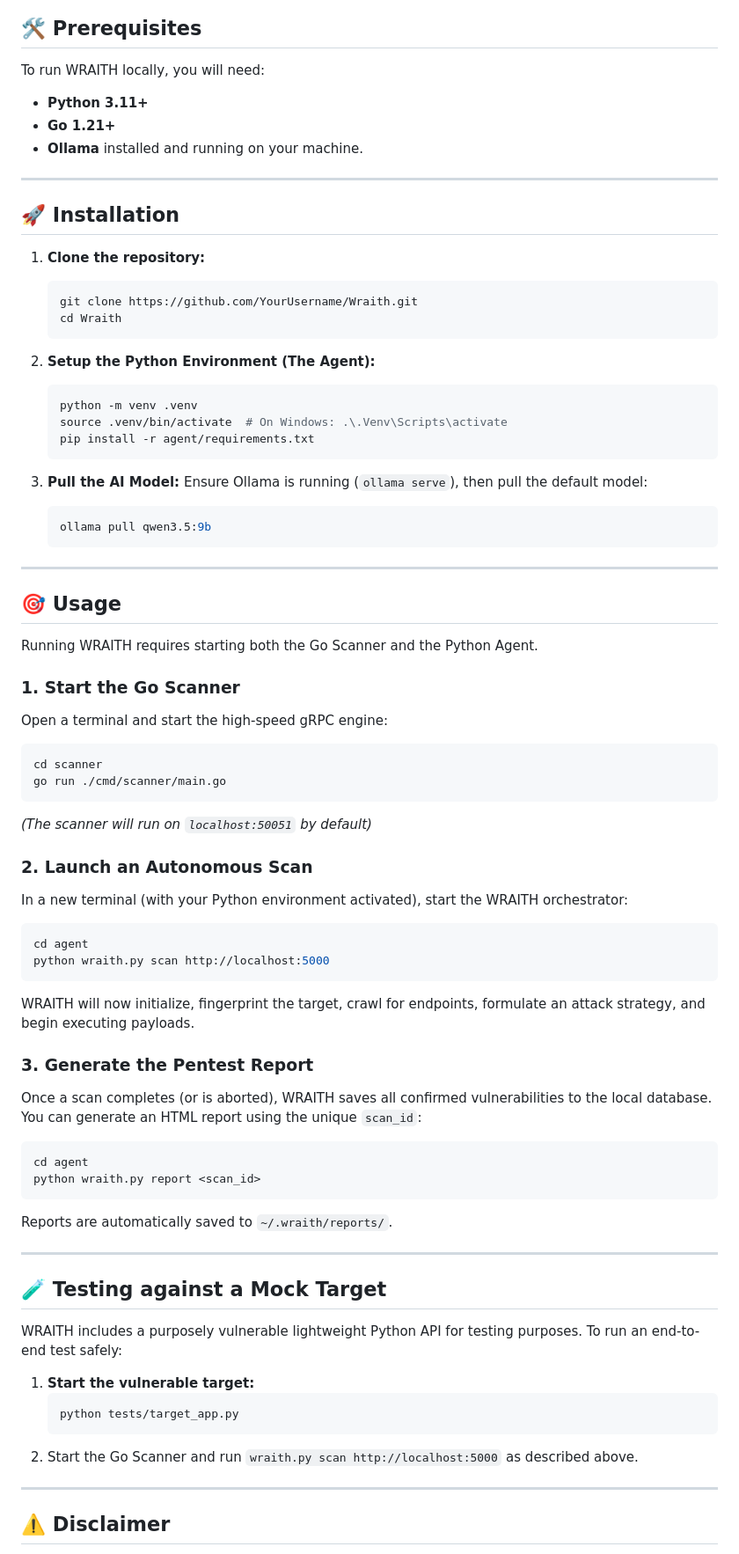
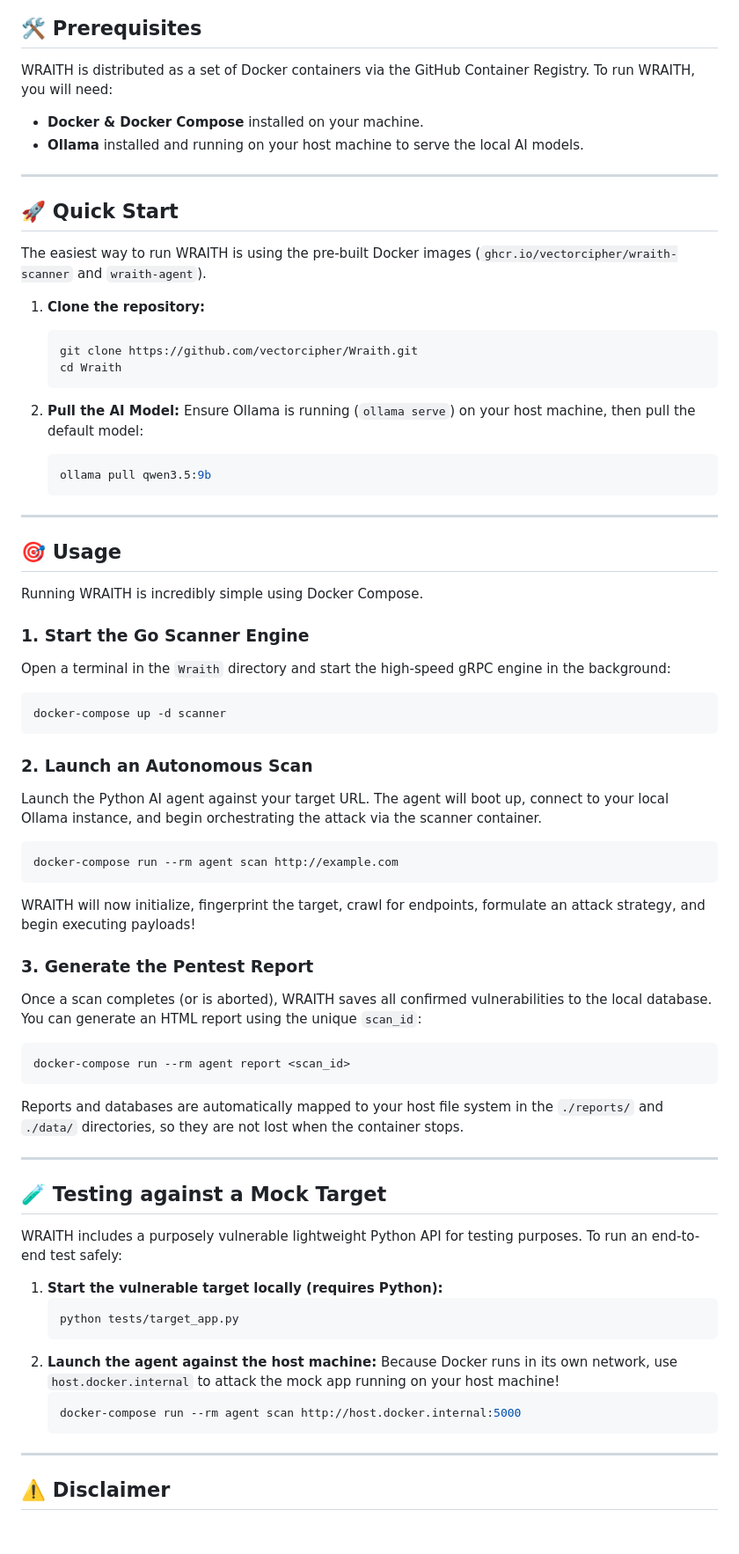
Before and after one commit to VectorCipher/Wraith, a Markdown page: README.md, the part around one of its changes. Shown at 88% size. Rendered like a GitHub page; blank space fills up the shorter version.

````diff
--- a/README.md
+++ b/README.md
@@ -29,29 +22,23 @@ graph LR
 ## 🛠️ Prerequisites
 
-To run WRAITH locally, you will need:
-- **Python 3.11+**
-- **Go 1.21+**
-- **Ollama** installed and running on your machine.
+WRAITH is distributed as a set of Docker containers via the GitHub Container Registry. To run WRAITH, you will need:
+- **Docker & Docker Compose** installed on your machine.
+- **Ollama** installed and running on your host machine to serve the local AI models.
 
 ---
 
-## 🚀 Installation
+## 🚀 Quick Start
+
+The easiest way to run WRAITH is using the pre-built Docker images (`ghcr.io/vectorcipher/wraith-scanner` and `wraith-agent`).
 
 1. **Clone the repository:**
    ```bash
-   git clone https://github.com/YourUsername/Wraith.git
+   git clone https://github.com/vectorcipher/Wraith.git
    cd Wraith
    ```
 
-2. **Setup the Python Environment (The Agent):**
-   ```bash
-   python -m venv .venv
-   source .venv/bin/activate  # On Windows: .\.Venv\Scripts\activate
-   pip install -r agent/requirements.txt
-   ```
-
-3. **Pull the AI Model:**
-   Ensure Ollama is running (`ollama serve`), then pull the default model:
+2. **Pull the AI Model:**
+   Ensure Ollama is running (`ollama serve`) on your host machine, then pull the default model:
    ```bash
    ollama pull qwen3.5:9b
    ```
@@ -60,31 +47,28 @@ To run WRAITH locally, you will need:
 
 ## 🎯 Usage
 
-Running WRAITH requires starting both the Go Scanner and the Python Agent.
+Running WRAITH is incredibly simple using Docker Compose.
 
-### 1. Start the Go Scanner
-Open a terminal and start the high-speed gRPC engine:
+### 1. Start the Go Scanner Engine
+Open a terminal in the `Wraith` directory and start the high-speed gRPC engine in the background:
 ```bash
-cd scanner
-go run ./cmd/scanner/main.go
+docker-compose up -d scanner
 ```
-*(The scanner will run on `localhost:50051` by default)*
 
 ### 2. Launch an Autonomous Scan
-In a new terminal (with your Python environment activated), start the WRAITH orchestrator:
+Launch the Python AI agent against your target URL. The agent will boot up, connect to your local Ollama instance, and begin orchestrating the attack via the scanner container.
 ```bash
-cd agent
-python wraith.py scan http://localhost:5000
+docker-compose run --rm agent scan http://example.com
 ```
-WRAITH will now initialize, fingerprint the target, crawl for endpoints, formulate an attack strategy, and begin executing payloads.
+
+WRAITH will now initialize, fingerprint the target, crawl for endpoints, formulate an attack strategy, and begin executing payloads!
 
 ### 3. Generate the Pentest Report
 Once a scan completes (or is aborted), WRAITH saves all confirmed vulnerabilities to the local database. You can generate an HTML report using the unique `scan_id`:
 ```bash
-cd agent
-python wraith.py report <scan_id>
+docker-compose run --rm agent report <scan_id>
 ```
-Reports are automatically saved to `~/.wraith/reports/`.
+Reports and databases are automatically mapped to your host file system in the `./reports/` and `./data/` directories, so they are not lost when the container stops.
 
 ---
 
@@ -92,11 +76,15 @@ Reports are automatically saved to `~/.wraith/reports/`.
 
 WRAITH includes a purposely vulnerable lightweight Python API for testing purposes. To run an end-to-end test safely:
 
-1. **Start the vulnerable target:**
+1. **Start the vulnerable target locally (requires Python):**
    ```bash
    python tests/target_app.py
    ```
-2. Start the Go Scanner and run `wraith.py scan http://localhost:5000` as described above.
+2. **Launch the agent against the host machine:**
+   Because Docker runs in its own network, use `host.docker.internal` to attack the mock app running on your host machine!
+   ```bash
+   docker-compose run --rm agent scan http://host.docker.internal:5000
+   ```
 
 ---
 
````
Also changed, not shown: other parts of README.md (+5 -12 lines).
